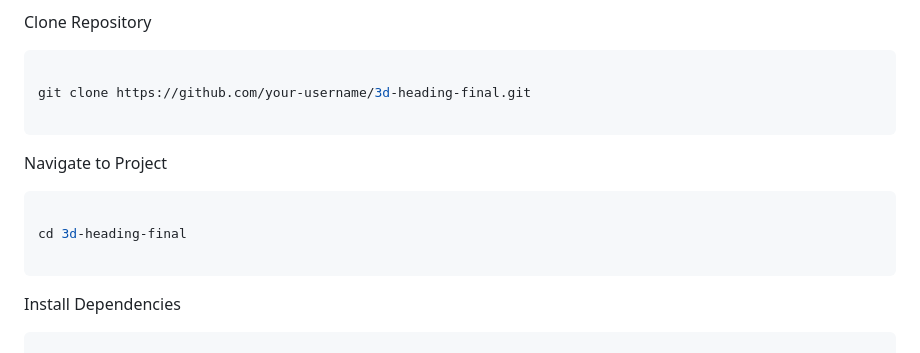
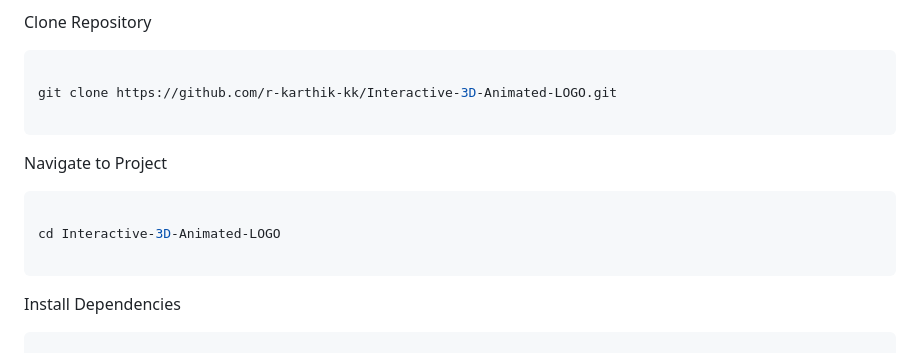
Before and after one commit to r-karthik-kk/Interactive-3D-Animated-LOGO, a Markdown page: README.md, the part around one of its changes. Rendered like a GitHub page.

````diff
--- a/README.md
+++ b/README.md
@@ -106,7 +106,7 @@ Clone Repository
 
 ```bash
 
-git clone https://github.com/your-username/3d-heading-final.git
+git clone https://github.com/r-karthik-kk/Interactive-3D-Animated-LOGO.git
 
 ```
 
@@ -114,7 +114,7 @@ Navigate to Project
 
 ```bash
 
-cd 3d-heading-final
+cd Interactive-3D-Animated-LOGO
 
 ```
 
````
Also changed, not shown: other parts of README.md (+16 -16 lines).
